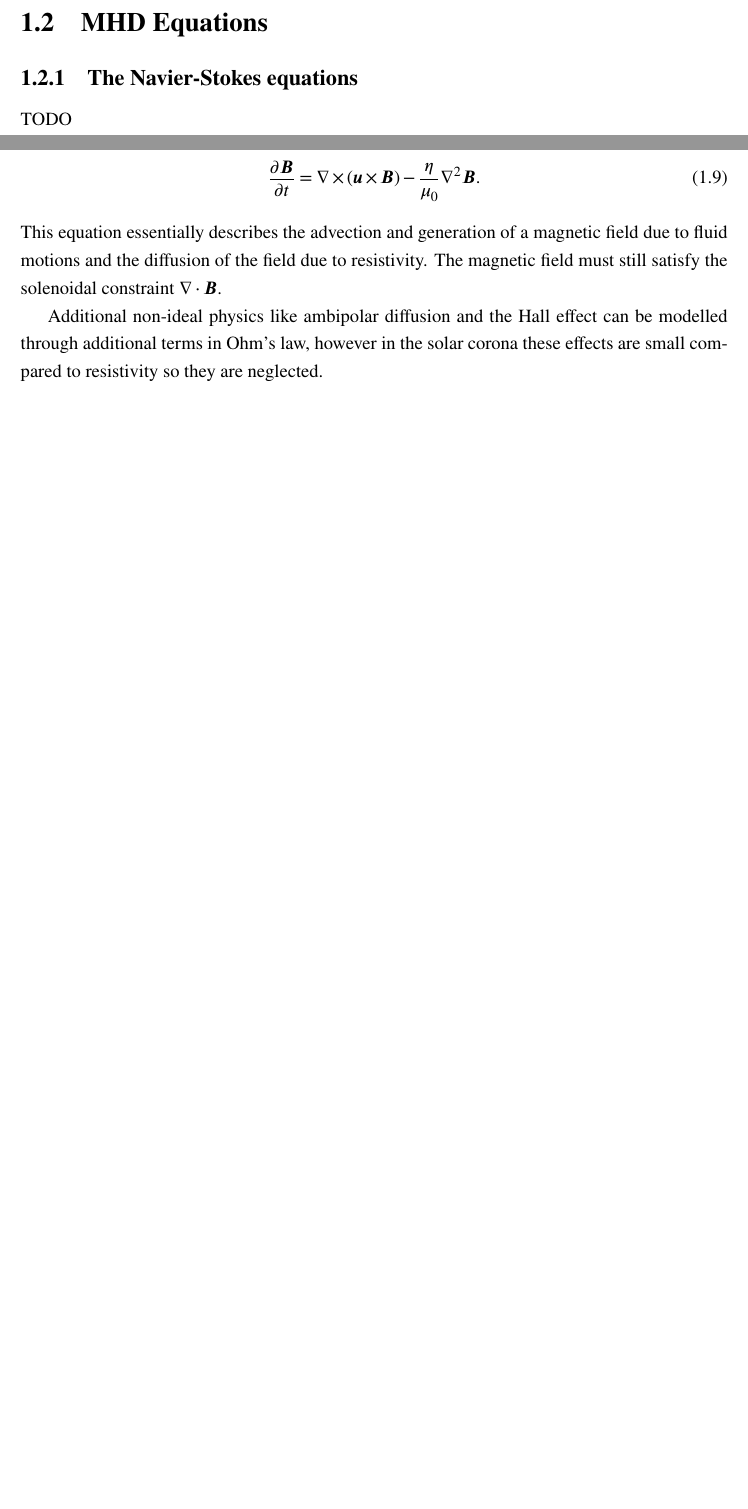
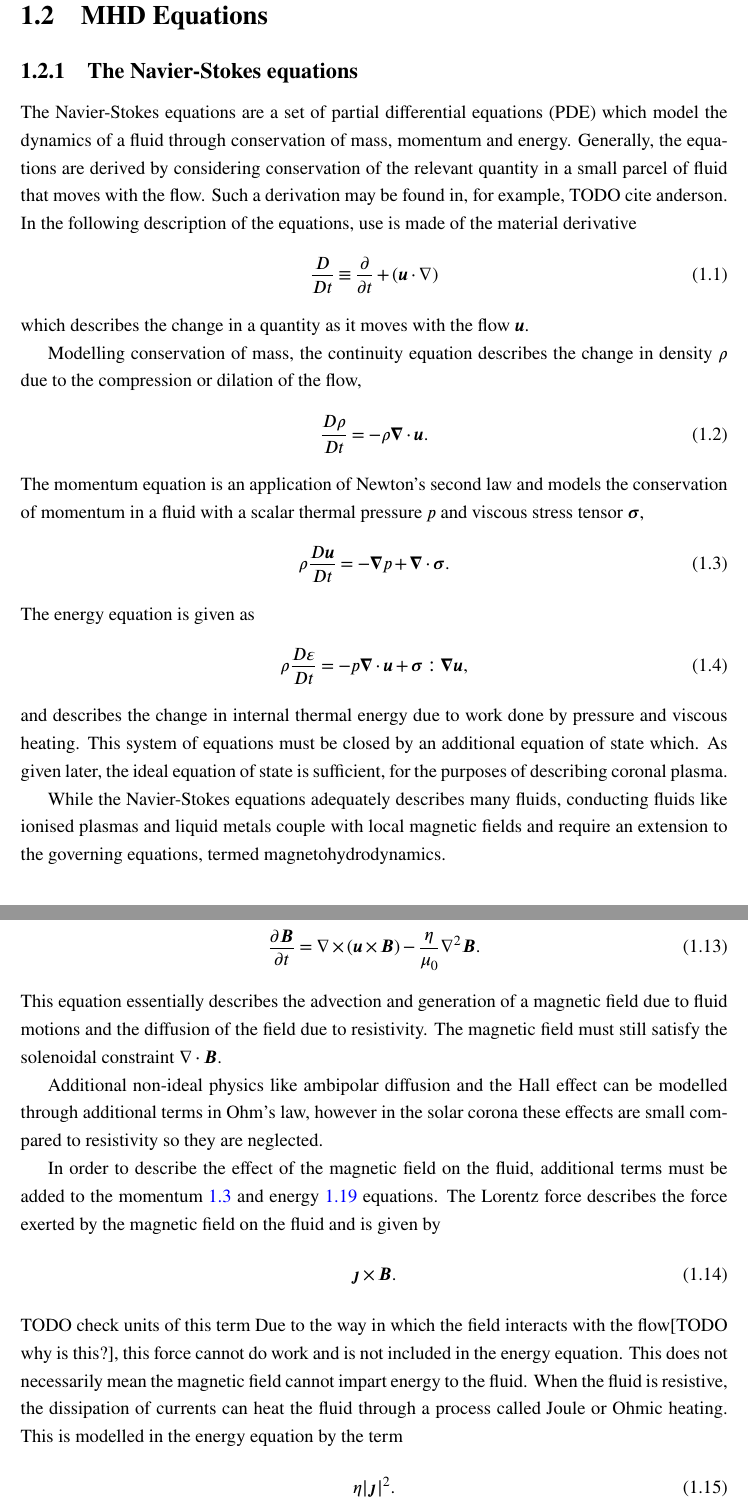
Before and after one commit to JamieJQuinn/Thesis, a LaTeX thesis (thesis.tex, which reads background.tex): two parts of pages 19 and 21 of 107 before the commit and two parts of pages 20 and 22 of 108 after it, joined at a grey line, cut so that both start at the same text, the shorter picture padded with empty space. Compiled offline with pdfLaTeX.

Commit message:
Added more material to background

```diff
--- a/background.tex
+++ b/background.tex
@@ -33,11 +33,35 @@ TODO mention collisionless? It's relevant as a breakdown of regular viscosity
 
 \subsection{The Navier-Stokes equations}
 
-TODO
+The Navier-Stokes equations are a set of partial differential equations (PDE) which model the dynamics of a fluid through conservation of mass, momentum and energy. Generally, the equations are derived by considering conservation of the relevant quantity in a small parcel of fluid that moves with the flow. Such a derivation may be found in, for example, TODO cite anderson. In the following description of the equations, use is made of the material derivative
+\begin{equation}
+  \label{eq:material_derivative}
+  \frac{D}{Dt} \equiv \frac{\partial}{\partial t} + (\vec{u} \cdot \nabla)
+\end{equation}
+which describes the change in a quantity as it moves with the flow $\vec{u}$.
+
+Modelling conservation of mass, the continuity equation describes the change in density $\rho$ due to the compression or dilation of the flow,
+\begin{equation}
+\frac{D\rho}{Dt} = - \rho \vec{\nabla} \cdot \vec{u}.
+\label{eq:continuity}
+\end{equation}
+The momentum equation is an application of Newton's second law and models the conservation of momentum in a fluid with a scalar thermal pressure $p$ and viscous stress tensor $\ten{\sigma}$,
+\begin{equation}
+\rho\frac{D\vec{u}}{Dt} = -\vec{\nabla} p + \vec{\nabla} \cdot \ten{\sigma}.
+\label{eq:momentum}
+\end{equation}
+The energy equation is given as
+\begin{equation}
+\rho\frac{D\varepsilon}{Dt} = -p \vec{\nabla} \cdot \vec{u} + \ten{\sigma} : \vec{\nabla}\vec{u},
+\label{eq:energy}
+\end{equation}
+and describes the change in internal thermal energy due to work done by pressure and viscous heating. This system of equations must be closed by an additional equation of state which. As given later, the ideal equation of state is sufficient, for the purposes of describing coronal plasma.
+
+While the Navier-Stokes equations adequately describes many fluids, conducting fluids like ionised plasmas and liquid metals couple with local magnetic fields and require an extension to the governing equations, termed magnetohydrodynamics.
 
 \subsection{Magnetohydrodynamics and the induction equation}
 
-Magnetohydrodynamics (MHD) describes electrically conducting fluids, that is fluids which interact with electromagnetic fields. Typical examples of such fluids are plasmas and molten metals, the investigation of the latter being key to the understanding of the Earth's molten outer core and its associated magnetic dynamo. In contrast, the Earth's mantle, being made of electrically insulating magma, does not interact with the Earth's magnetic field and is not typically modelled as a magnetohydrodynamic fluid. Both small-scale laboratory plasmas, such as those found in current fusion devices, and large-scale astrophysical plasmas, such as those in the interstellar medium, can be effectively modelled using the MHD equations. While the MHD equations have a large range of applicability, they are limited to systems with dynamics at length-scales much larger than the ion skin depth or Larmor radius, and time-scales much longer than the ion gyration time. For these systems, a kinetic approach using the Vlasov or Boltzmann equations is more appropriate. The ideal MHD equations can be recovered from the Boltzmann equation by taking appropriate moments, however we choose to take a more traditional, fluid-based approach here.
+Magnetohydrodynamics (MHD) describes electrically conducting fluids, that is fluids which interact with electromagnetic fields. Typical examples of such fluids are ionised plasmas and molten metals, the investigation of the latter being key to the understanding of the Earth's molten outer core and its associated magnetic dynamo. In contrast, the Earth's mantle, being made of electrically insulating magma, does not interact with the Earth's magnetic field and is not typically modelled as a magnetohydrodynamic fluid. Both small-scale laboratory plasmas, such as those found in current fusion devices, and large-scale astrophysical plasmas, such as those in the interstellar medium, can be effectively modelled using the MHD equations. While the MHD equations have a large range of applicability, they are limited to systems with dynamics at length-scales much larger than the ion skin depth or Larmor radius, and time-scales much longer than the ion gyration time. For these systems, a kinetic approach using the Vlasov or Boltzmann equations is more appropriate. The ideal MHD equations can be recovered from the Boltzmann equation by taking appropriate moments, however we choose to take a more traditional, fluid-based approach here.
 
 The magnetohydrodynamic equations are a synthesis of the Navier-Stokes equations of fluid dynamics and Maxwell's equations of electromagnetism. The latter set of equations describes the generation of an electric field $\vec{E}$ by a charge density $\rho_c$ through Gauss's law,
 \begin{equation}
@@ -91,9 +115,21 @@ This equation essentially describes the advection and generation of a magnetic f
 
 Additional non-ideal physics like ambipolar diffusion and the Hall effect can be modelled through additional terms in Ohm's law, however in the solar corona these effects are small compared to resistivity so they are neglected.
 
+In order to describe the effect of the magnetic field on the fluid, additional terms must be added to the momentum~\ref{eq:momentum} and energy~\ref{eq:energy} equations. The Lorentz force describes the force exerted by the magnetic field on the fluid and is given by
+\begin{equation}
+  \label{eq:lorentz_force}
+\vec{\jmath} \times \vec{B}.
+\end{equation}
+TODO check units of this term
+Due to the way in which the field interacts with the flow[TODO why is this?], this force cannot do work and is not included in the energy equation. This does not necessarily mean the magnetic field cannot impart energy to the fluid. When the fluid is resistive, the dissipation of currents can heat the fluid through a process called Joule or Ohmic heating. This is modelled in the energy equation by the term
+\begin{equation}
+  \label{eq:ohmic_heating}
+\eta | \vec{\jmath} |^2.
+\end{equation}
+
 \subsection{The non-dimensionalised MHD equations}
 
-Combining the fluid equations[TODO ref] and the induction equation, we now write the full set of MHD equations in their non-dimensionalised form
+Combining the fluid equations~\ref{eq:continuity}--~\ref{eq:energy} and the induction equation, we now write the full set of MHD equations in their non-dimensionalised form
 \begin{gather}
 %\begin{equation}
 \label{eq:mhda}
```
Also changed, not shown: background.tex (14 more changed lines).
